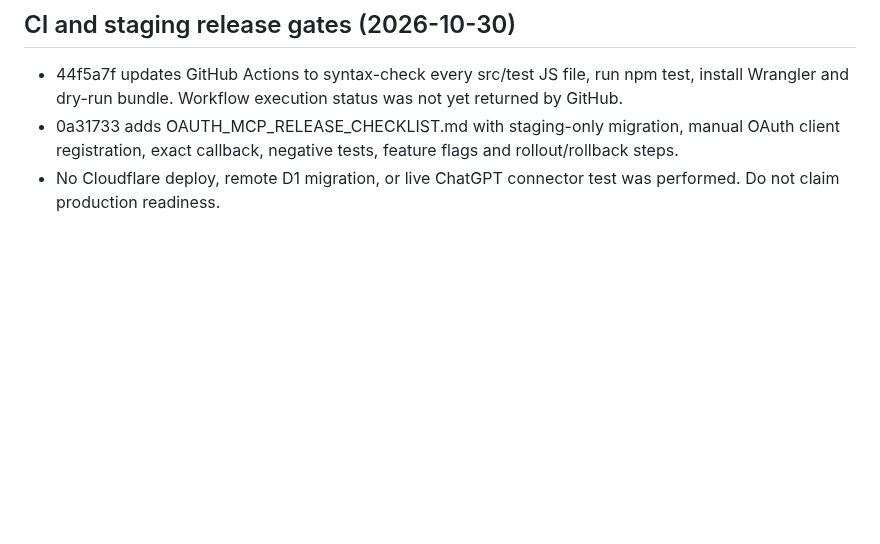
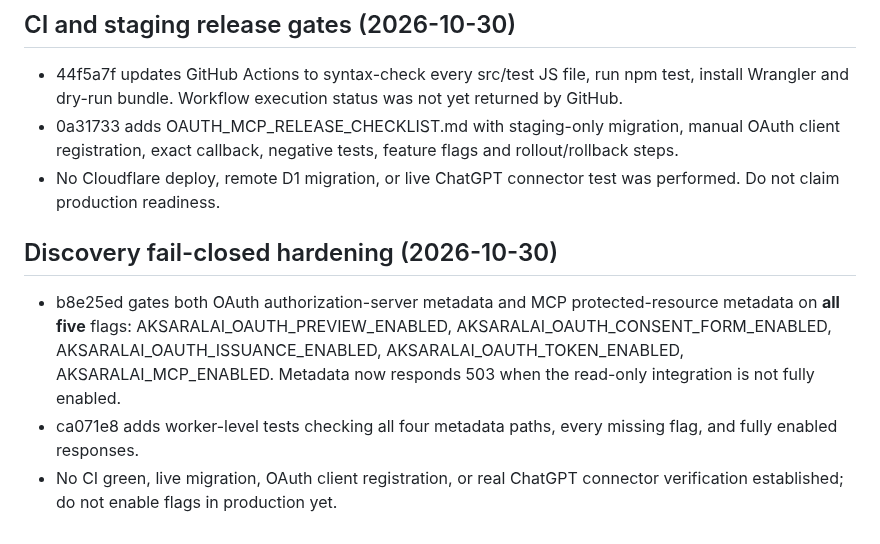
Before and after one commit to gananajak-lgtm/aksaralai-platform, a Markdown page: AI_BRIDGE_HANDOFF.md, the part around the change. GitHub-like rendering; blank space fills up the shorter version.

Commit message:
docs: hand off fail-closed OAuth discovery gating and tests

```diff
--- a/AI_BRIDGE_HANDOFF.md
+++ b/AI_BRIDGE_HANDOFF.md
@@ -232,3 +232,8 @@ Fresh HEAD 45c1403; OAuth consent POST remains denial-only. Next: gated approval
 - 44f5a7f updates GitHub Actions to syntax-check every src/test JS file, run npm test, install Wrangler and dry-run bundle. Workflow execution status was not yet returned by GitHub.
 - 0a31733 adds OAUTH_MCP_RELEASE_CHECKLIST.md with staging-only migration, manual OAuth client registration, exact callback, negative tests, feature flags and rollout/rollback steps.
 - No Cloudflare deploy, remote D1 migration, or live ChatGPT connector test was performed. Do not claim production readiness.
+
+## Discovery fail-closed hardening (2026-10-30)
+- b8e25ed gates both OAuth authorization-server metadata and MCP protected-resource metadata on **all five** flags: AKSARALAI_OAUTH_PREVIEW_ENABLED, AKSARALAI_OAUTH_CONSENT_FORM_ENABLED, AKSARALAI_OAUTH_ISSUANCE_ENABLED, AKSARALAI_OAUTH_TOKEN_ENABLED, AKSARALAI_MCP_ENABLED. Metadata now responds 503 when the read-only integration is not fully enabled.
+- ca071e8 adds worker-level tests checking all four metadata paths, every missing flag, and fully enabled responses.
+- No CI green, live migration, OAuth client registration, or real ChatGPT connector verification established; do not enable flags in production yet.
```
